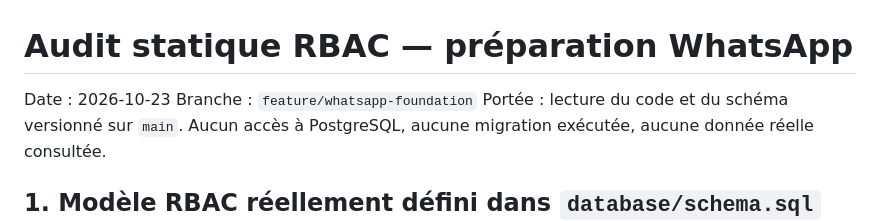
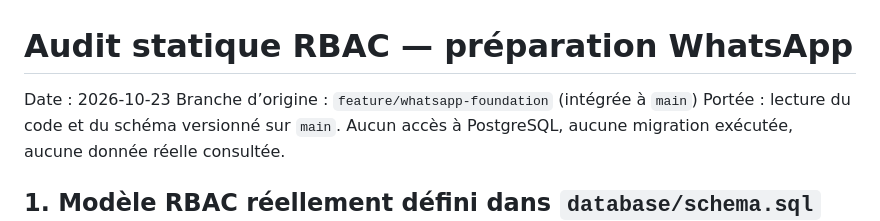
Before and after one commit to Mc-Pentester/imc-clarodoro, a Markdown page: docs/whatsapp-rbac-audit.md, the part around the change. Drawn GitHub-style.

Commit message:
docs(whatsapp): clean RBAC audit whitespace and status

```diff
--- a/docs/whatsapp-rbac-audit.md
+++ b/docs/whatsapp-rbac-audit.md
@@ -1,7 +1,7 @@
 # Audit statique RBAC — préparation WhatsApp
 
 Date : 2026-10-23
-Branche : `feature/whatsapp-foundation`
+Branche d’origine : `feature/whatsapp-foundation` (intégrée à `main`)
 Portée : lecture du code et du schéma versionné sur `main`. Aucun accès à PostgreSQL, aucune migration exécutée, aucune donnée réelle consultée.
 
 ## 1. Modèle RBAC réellement défini dans `database/schema.sql`
```
